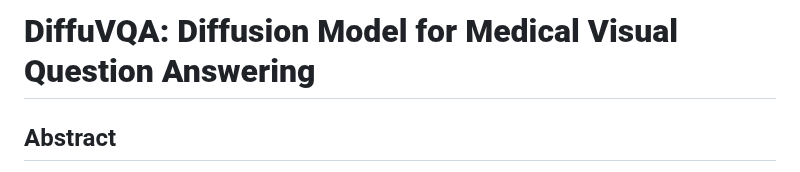
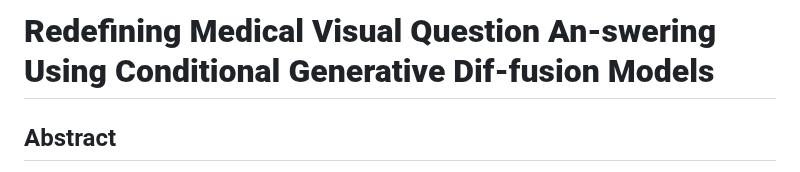
Before and after one commit to panzerofthelake03/DiffuVQA, a Markdown page: README.md, the part around the change. Rendered like a GitHub page.

```diff
--- a/README.md
+++ b/README.md
@@ -1,4 +1,4 @@
-# **DiffuVQA: Diffusion Model for Medical Visual Question Answering**
+# **Redefining Medical Visual Question An-swering Using Conditional Generative Dif-fusion Models**
 ## Abstract
 <div  align="center">
 <img src="./img/DiffuVQA.png"
```
